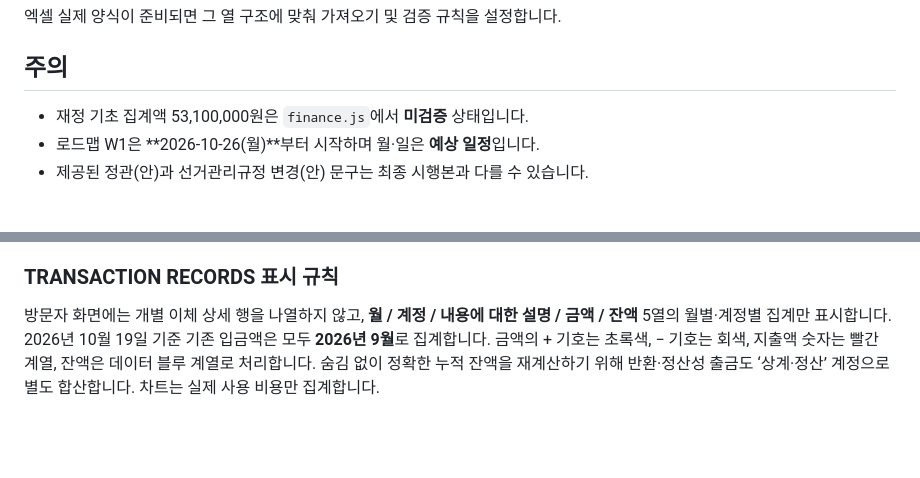
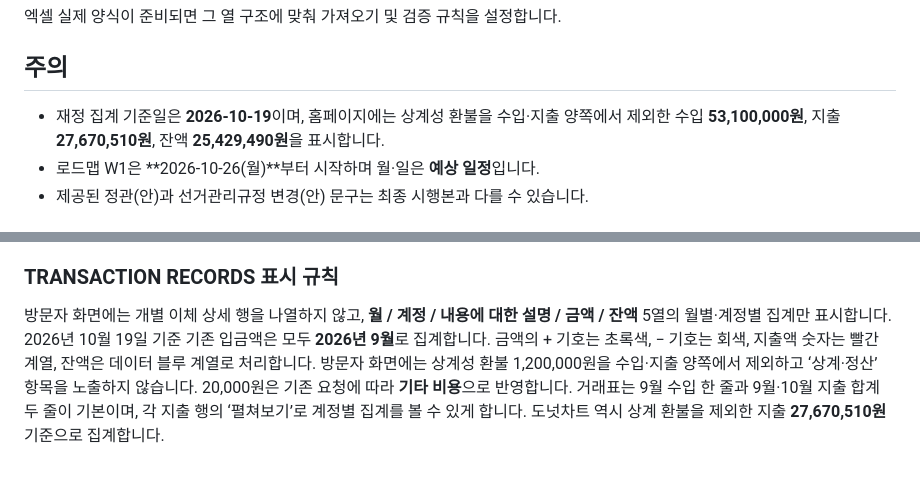
Before and after one commit to lukepark3462/TakeOverProcess, a Markdown page: README.md, 2 parts joined by grey strips. GitHub-like rendering; blank space fills up the shorter version.

Commit message:
Document no-offset cash presentation and dependable expandable month groupings

```diff
--- a/README.md
+++ b/README.md
@@ -30,7 +30,7 @@
 엑셀 실제 양식이 준비되면 그 열 구조에 맞춰 가져오기 및 검증 규칙을 설정합니다.
 
 ## 주의
-- 재정 기초 집계액 53,100,000원은 `finance.js`에서 **미검증** 상태입니다.
+- 재정 집계 기준일은 **2026-10-19**이며, 홈페이지에는 상계성 환불을 수입·지출 양쪽에서 제외한 수입 **53,100,000원**, 지출 **27,670,510원**, 잔액 **25,429,490원**을 표시합니다.
 - 로드맵 W1은 **2026-10-26(월)**부터 시작하며 월·일은 **예상 일정**입니다.
 - 제공된 정관(안)과 선거관리규정 변경(안) 문구는 최종 시행본과 다를 수 있습니다.
 
@@ -47,4 +47,4 @@
 
 ### TRANSACTION RECORDS 표시 규칙
 
-방문자 화면에는 개별 이체 상세 행을 나열하지 않고, **월 / 계정 / 내용에 대한 설명 / 금액 / 잔액** 5열의 월별·계정별 집계만 표시합니다. 2026년 10월 19일 기준 기존 입금액은 모두 **2026년 9월**로 집계합니다. 금액의 + 기호는 초록색, − 기호는 회색, 지출액 숫자는 빨간 계열, 잔액은 데이터 블루 계열로 처리합니다. 숨김 없이 정확한 누적 잔액을 재계산하기 위해 반환·정산성 출금도 ‘상계·정산’ 계정으로 별도 합산합니다. 차트는 실제 사용 비용만 집계합니다.
+방문자 화면에는 개별 이체 상세 행을 나열하지 않고, **월 / 계정 / 내용에 대한 설명 / 금액 / 잔액** 5열의 월별·계정별 집계만 표시합니다. 2026년 10월 19일 기준 기존 입금액은 모두 **2026년 9월**로 집계합니다. 금액의 + 기호는 초록색, − 기호는 회색, 지출액 숫자는 빨간 계열, 잔액은 데이터 블루 계열로 처리합니다. 방문자 화면에는 상계성 환불 1,200,000원을 수입·지출 양쪽에서 제외하고 ‘상계·정산’ 항목을 노출하지 않습니다. 20,000원은 기존 요청에 따라 **기타 비용**으로 반영합니다. 거래표는 9월 수입 한 줄과 9월·10월 지출 합계 두 줄이 기본이며, 각 지출 행의 ‘펼쳐보기’로 계정별 집계를 볼 수 있게 합니다. 도넛차트 역시 상계 환불을 제외한 지출 **27,670,510원** 기준으로 집계합니다.
```
